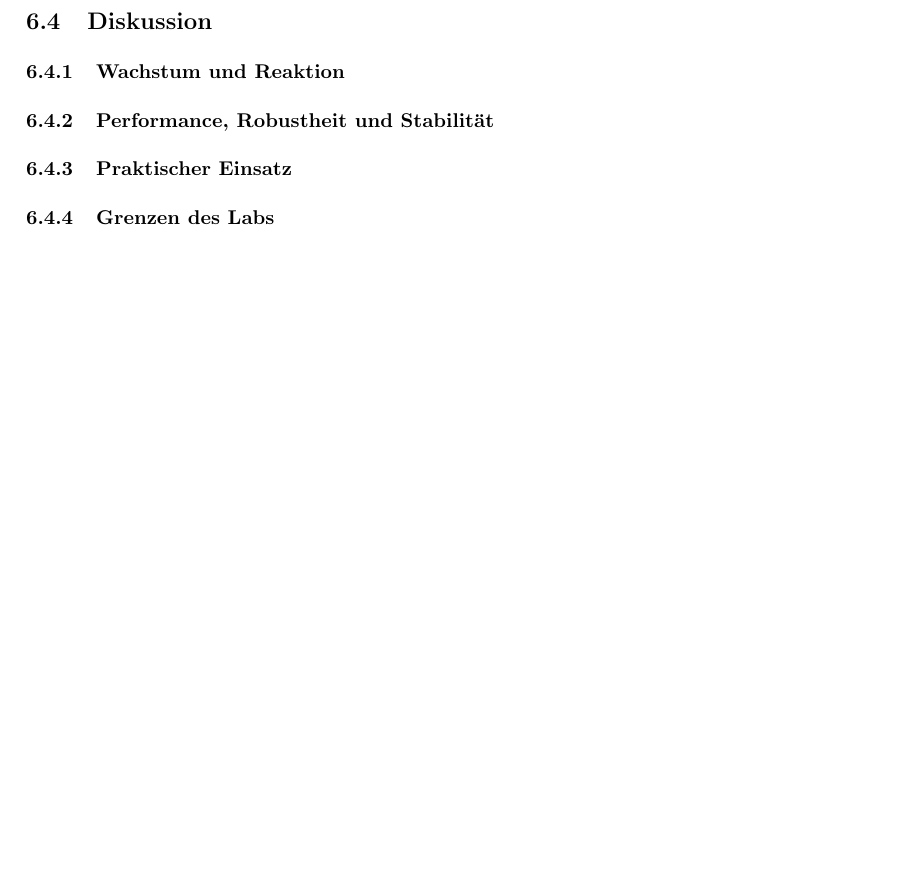
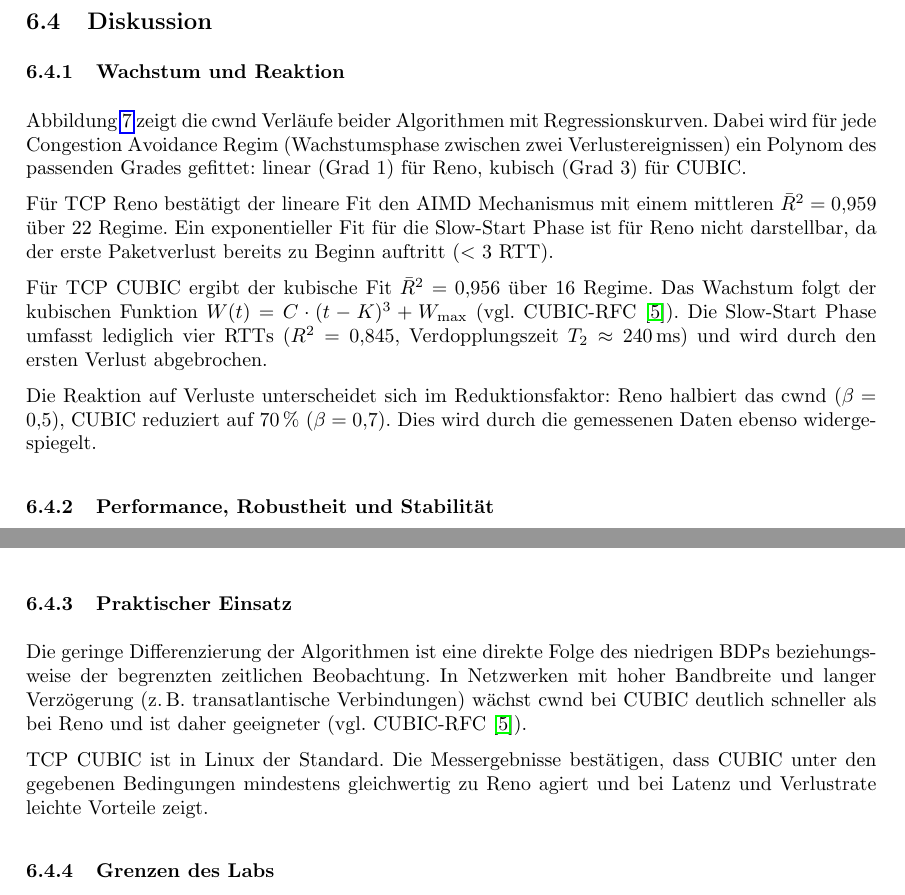
Before and after one commit to MichaelHeise/CUIL_Minilabs, a LaTeX document (minilab2/latex-abgabe/main.tex, which reads minilab2/latex-abgabe/sections/03-reno-cubic/reno-cubic.tex): part of page 16 of 17 before the commit and two parts of pages 16 and 17 of 19 after it, the two joined at a grey line, cut so that both start at the same text, the shorter picture padded with empty space. Compiled offline with pdfLaTeX.

Commit message:
feat(reno-cubic): complete first write-up draft

```diff
--- a/minilab2/latex-abgabe/sections/03-reno-cubic/reno-cubic.tex
+++ b/minilab2/latex-abgabe/sections/03-reno-cubic/reno-cubic.tex
@@ -181,3 +181,5 @@ Tabelle~\ref{tab:reno_cubic_summary} fasst die wichtigsten Kennwerte beider Algo
 
 \subsubsection{Wachstum und Reaktion}
 
+Abbildung~\ref{fig:phase_fitting} zeigt die cwnd Verläufe beider Algorithmen mit Regressionskurven.
+Dabei wird für jede Congestion Avoidance Regim (Wachstumsphase zwischen zwei Verlustereignissen) ein Polynom des passenden Grades gefittet: linear (Grad~1) für Reno, kubisch (Grad~3) für CUBIC.
@@ -183,0 +190,12 @@ Tabelle~\ref{tab:reno_cubic_summary} fasst die wichtigsten Kennwerte beider Algo
+    \caption{Regressionsbasierte Analyse: Congestion Avoidance Fits}\label{fig:phase_fitting}
+\end{figure}
+
+Für TCP Reno bestätigt der lineare Fit den AIMD Mechanismus mit einem mittleren $\bar{R}^2 = 0{,}959$ über 22 Regime.
+Ein exponentieller Fit für die Slow-Start Phase ist für Reno nicht darstellbar, da der erste Paketverlust bereits zu Beginn auftritt ($<$ 3 RTT).
+
+Für TCP CUBIC ergibt der kubische Fit $\bar{R}^2 = 0{,}956$ über 16 Regime.
+Das Wachstum folgt der kubischen Funktion $W(t) = C \cdot (t - K)^3 + W_{\max}$ (vgl. CUBIC-RFC~\cite{tcp_cubic}).
+Die Slow-Start Phase umfasst lediglich vier RTTs ($R^2 = 0{,}845$, Verdopplungszeit $T_2 \approx 240$\,ms) und wird durch den ersten Verlust abgebrochen.
+
+Die Reaktion auf Verluste unterscheidet sich im Reduktionsfaktor: Reno halbiert das cwnd ($\beta = 0{,}5$), CUBIC reduziert auf 70\,\% ($\beta = 0{,}7$).
+Dies wird durch die gemessenen Daten ebenso widergespiegelt.
@@ -187,3 +220,8 @@ Tabelle~\ref{tab:reno_cubic_summary} fasst die wichtigsten Kennwerte beider Algo
+Die geringe Differenzierung der Algorithmen ist eine direkte Folge des niedrigen BDPs beziehungsweise der begrenzten zeitlichen Beobachtung.
+In Netzwerken mit hoher Bandbreite und langer Verzögerung (z.\,B.\ transatlantische Verbindungen) wächst cwnd bei CUBIC deutlich schneller als bei Reno und ist daher geeigneter (vgl. CUBIC-RFC~\cite{tcp_cubic}).
+
+TCP CUBIC ist in Linux der Standard.
+Die Messergebnisse bestätigen, dass CUBIC unter den gegebenen Bedingungen mindestens gleichwertig zu Reno agiert und bei Latenz und Verlustrate leichte Vorteile zeigt.
 
 \subsubsection{Grenzen des Labs}
 
```
Also changed, not shown: minilab2/latex-abgabe/sections/03-reno-cubic/reno-cubic.tex (24 more changed lines).
